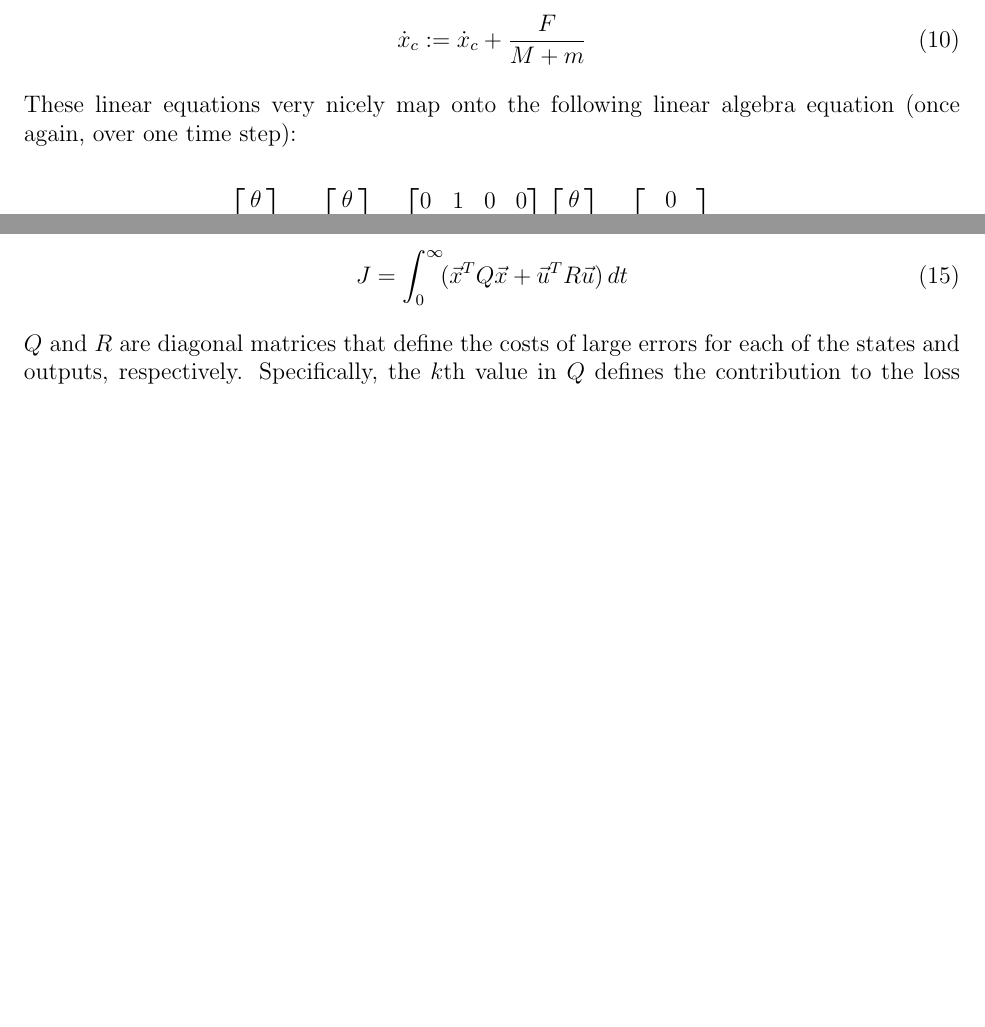
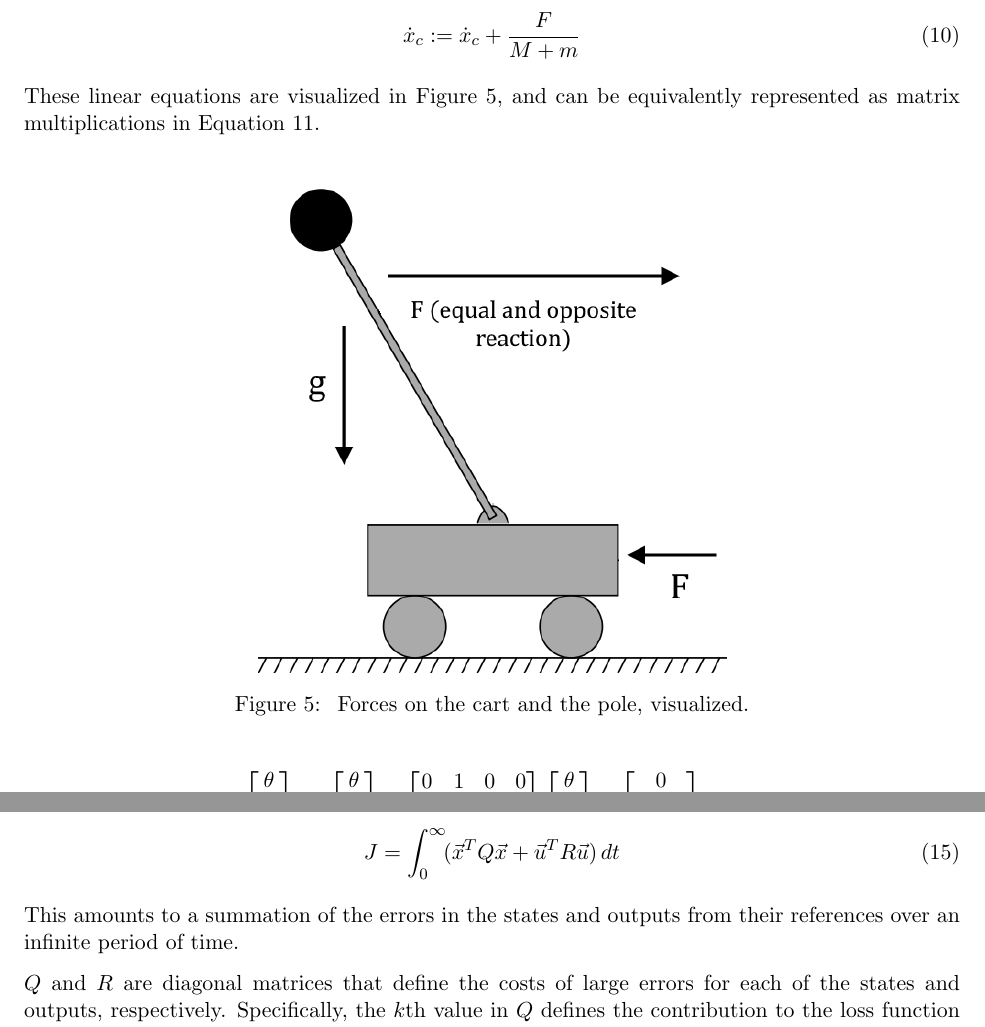
Before and after one commit to bfmat/pole-balancing, a LaTeX document (ia.tex): two parts of pages 7 and 8 of 12, joined at a grey line, cut so that both start at the same text, the shorter picture padded with empty space. Compiled offline with pdfLaTeX.

Commit message:
many stuff am tired

```diff
--- a/ia.tex
+++ b/ia.tex
@@ -1,4 +1,4 @@
-\documentclass[12pt]{article}
+\documentclass[11pt]{article}
 
 \usepackage[margin=1in]{geometry}
 \usepackage{parskip}
@@ -198,9 +204,15 @@ Thus, we have the following five linearized equations of motion, which define th
     \dot x _c := \displaystyle \dot x _c + \frac{\displaystyle F}{\displaystyle M + m}
 \end{equation}
 
-These linear equations very nicely map onto the following linear algebra equation (once again, over one time step):
+These linear equations are visualized in Figure \ref{arrows}, and can be equivalently represented as matrix multiplications in Equation \ref{state_representation}.
 
-\begin{equation}
+\begin{figure}[ht]
+    \centering
+    \includegraphics[width=0.5\textwidth]{arrows}
+    \caption{\label{arrows} Forces on the cart and the pole, visualized.}
+\end{figure}
+
+\begin{equation} \label{state_representation}
     \displaystyle
     \begin{bmatrix}
         \theta \\
@@ -292,6 +304,8 @@ The cost function optimized is as follows:
 \begin{equation}
     J = \int _0 ^{\infty} \! (\vec{x} ^T Q \vec{x} + \vec{u} ^T R \vec{u}) \, dt
 \end{equation}
+
+This amounts to a summation of the errors in the states and outputs from their references over an infinite period of time.
 
 $Q$ and $R$ are diagonal matrices that define the costs of large errors for each of the states and outputs, respectively. Specifically, the $k$th value in $Q$ defines the contribution to the loss function of the $k$th state.
 
```
Also changed, not shown: 2019-01-17-195718_3836x2121_scrot.png (added), images/animation.png (added), images/frame0.png (added), images/frame1.png (added), images/frame2.png (added), images/frame3.png (added), ia.tex (10 more changed lines), 1 other file.
